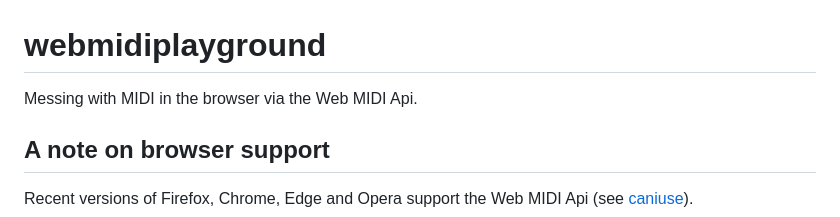
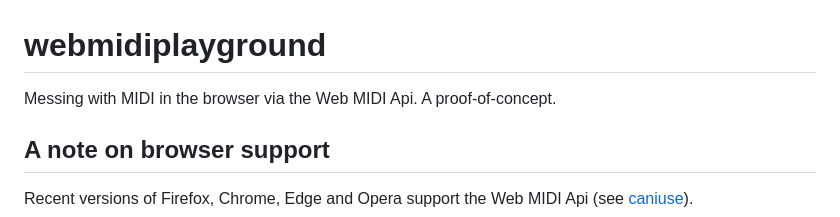
Before and after one commit to dfsp-spirit/webmidicapture, a Markdown page: README.md, the part around the change. Drawn GitHub-style.

Commit message:
CHG: add proof of concept label

```diff
--- a/README.md
+++ b/README.md
@@ -1,5 +1,5 @@
 # webmidiplayground
-Messing with MIDI in the browser via the Web MIDI Api.
+Messing with MIDI in the browser via the Web MIDI Api. A proof-of-concept.
 
 
 ## A note on browser support
```
